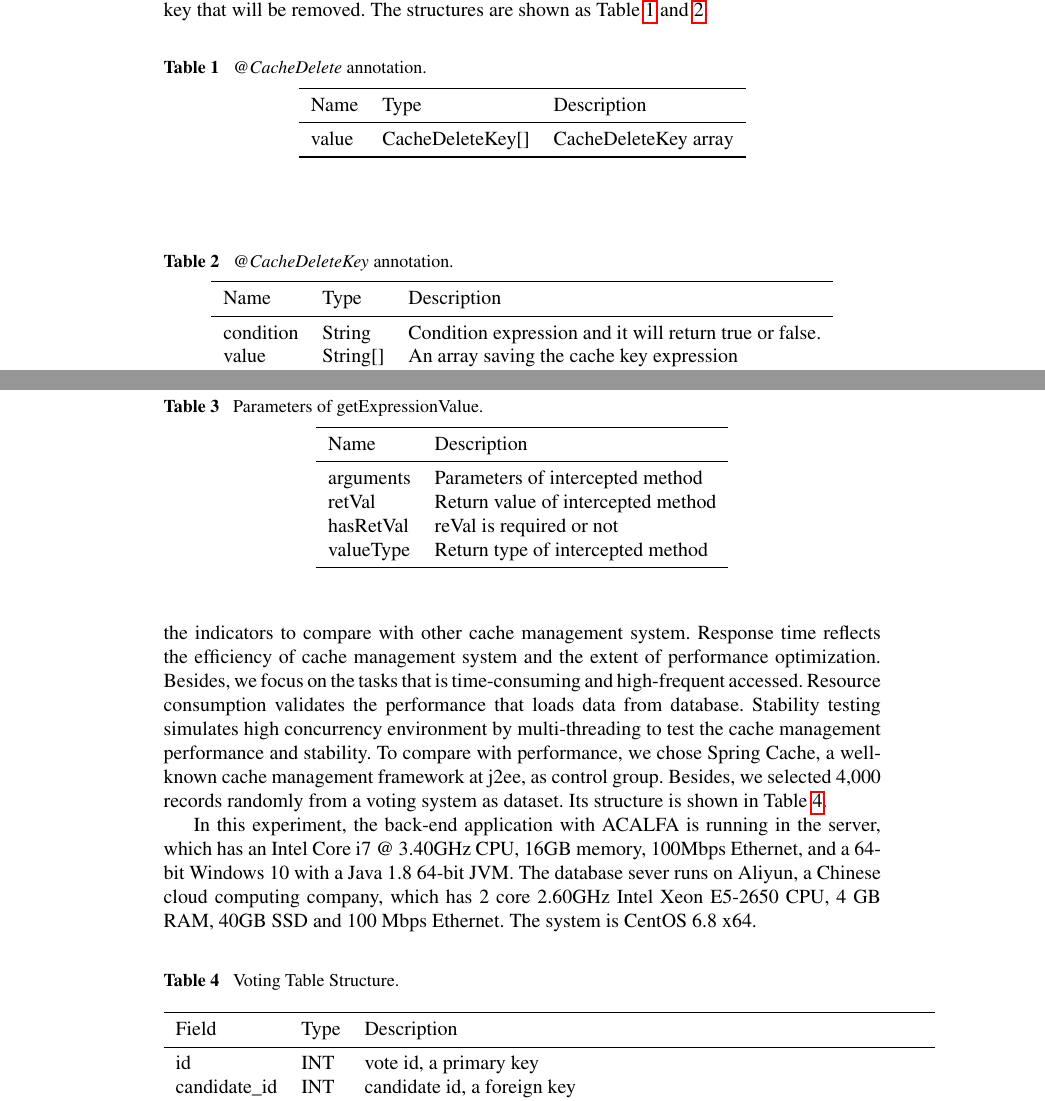
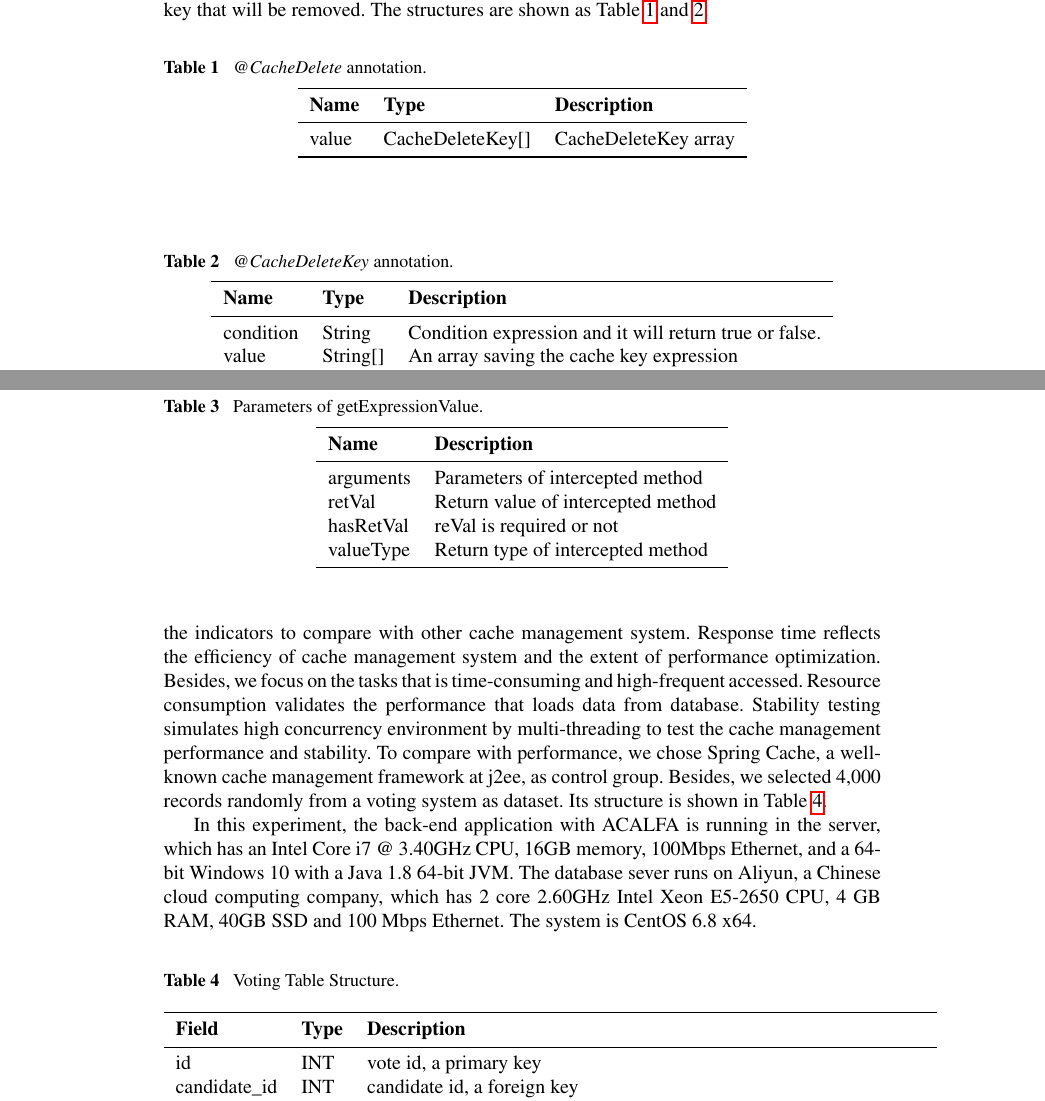
Before and after one commit to justxuewei/2019-IJWGS, a LaTeX document (paper.tex): two parts of pages 11 and 12 of 16, joined at a grey line, cut so that both start at the same text. Compiled offline with pdfLaTeX.

Commit message:
minor revised

```diff
--- a/paper.tex
+++ b/paper.tex
@@ -309,7 +309,7 @@ Aspects at particular join points enable the modularization of concerns such as
  \caption{\label{CacheDelete}\textit{@CacheDelete} annotation.}
  \begin{tabular}{lll}
  \toprule
-Name & Type & Description\\
+\textbf{Name} & \textbf{Type} & \textbf{Description}\\
  \midrule
 value & CacheDeleteKey[] & CacheDeleteKey array\\
 \bottomrule
@@ -322,7 +322,7 @@ value & CacheDeleteKey[] & CacheDeleteKey array\\
  \caption{\label{CacheDeleteKey}\textit{@CacheDeleteKey} annotation.}
  \begin{tabular}{lll}
  \toprule
-Name & Type & Description\\
+\textbf{Name} & \textbf{Type} & \textbf{Description}\\
  \midrule
 condition & String & Condition expression and it will return true or false.\\ %The caches are deleted only when its return is true\\
 value & String[] & An array saving the cache key expression\\
@@ -345,7 +345,7 @@ Expression language (EL) is used to generate dynamical variable in the annotatio
  \caption{\label{getExpressionValue}Parameters of getExpressionValue.}
  \begin{tabular}{ll}
  \toprule
-Name & Description\\
+\textbf{Name} & \textbf{Description}\\
  \midrule
 arguments & Parameters of intercepted method\\
 retVal & Return value of intercepted method\\
@@ -369,7 +369,7 @@ In this experiment, the back-end application with ACALFA is running in the serve
  \caption{\label{VTS}Voting Table Structure.}
  \begin{tabular}{lll}
  \toprule
-    Field & Type & Description\\
+    \textbf{Field} & \textbf{Type} & \textbf{Description}\\
  \midrule
     id & INT & vote id, a primary key\\
     candidate\_id & INT & candidate id, a foreign key\\
```
